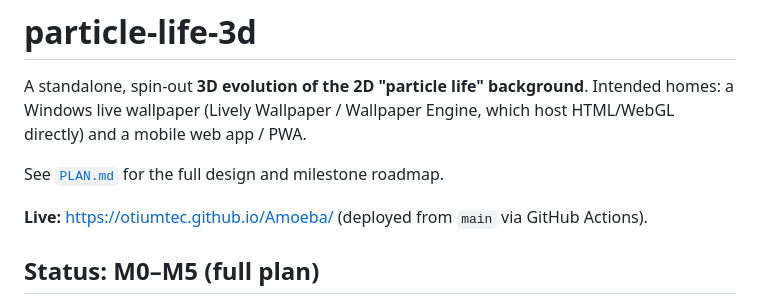
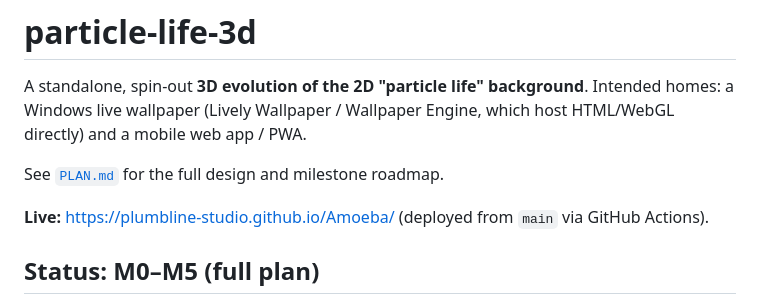
Before and after one commit to Plumbline-Studio/Amoeba, a Markdown page: README.md, the part around the change. Rendered like a GitHub page.

Commit message:
Fix live URL after org rename (otiumtec → plumbline-studio)

```diff
--- a/README.md
+++ b/README.md
@@ -6,7 +6,7 @@ which host HTML/WebGL directly) and a mobile web app / PWA.
 
 See [`PLAN.md`](./PLAN.md) for the full design and milestone roadmap.
 
-**Live:** https://otiumtec.github.io/Amoeba/ (deployed from `main` via GitHub Actions).
+**Live:** https://plumbline-studio.github.io/Amoeba/ (deployed from `main` via GitHub Actions).
 
 ## Status: M0–M5 (full plan)
 
```
